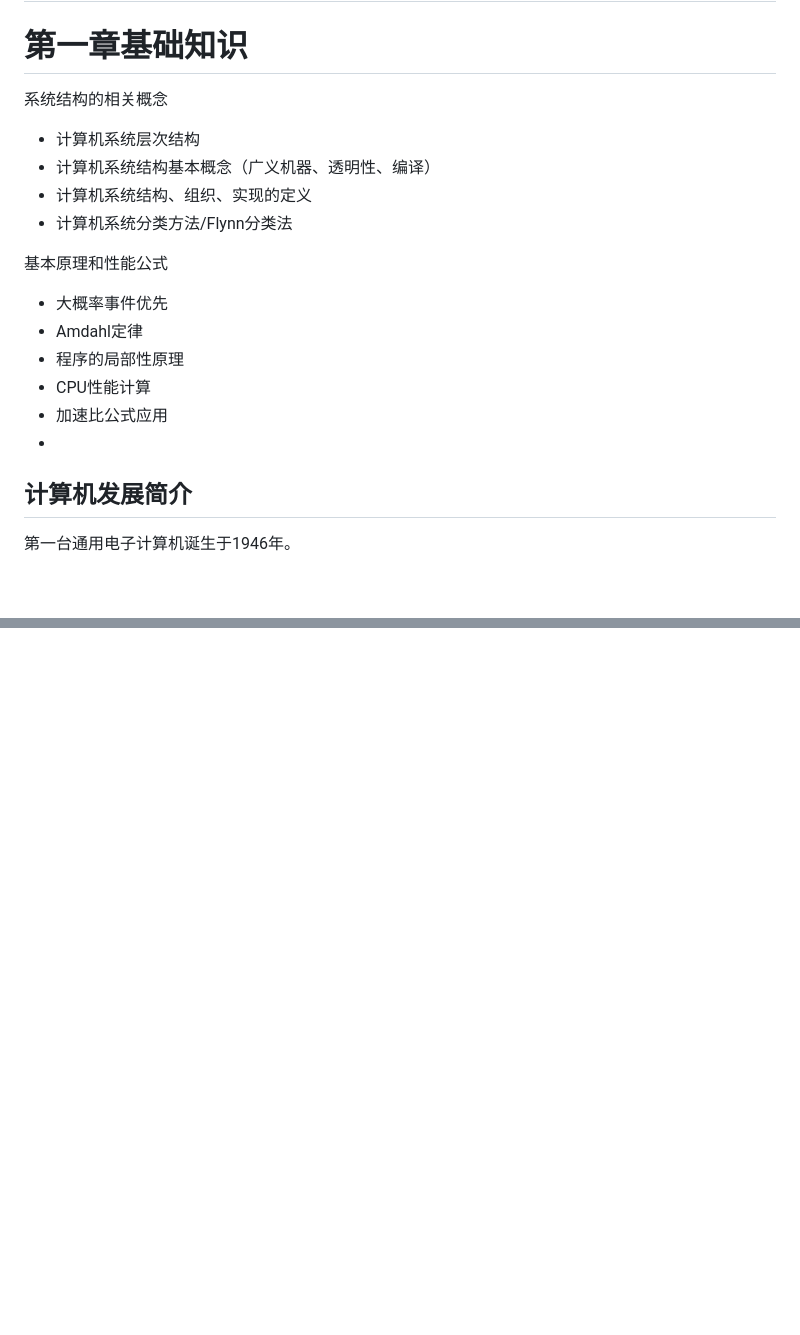
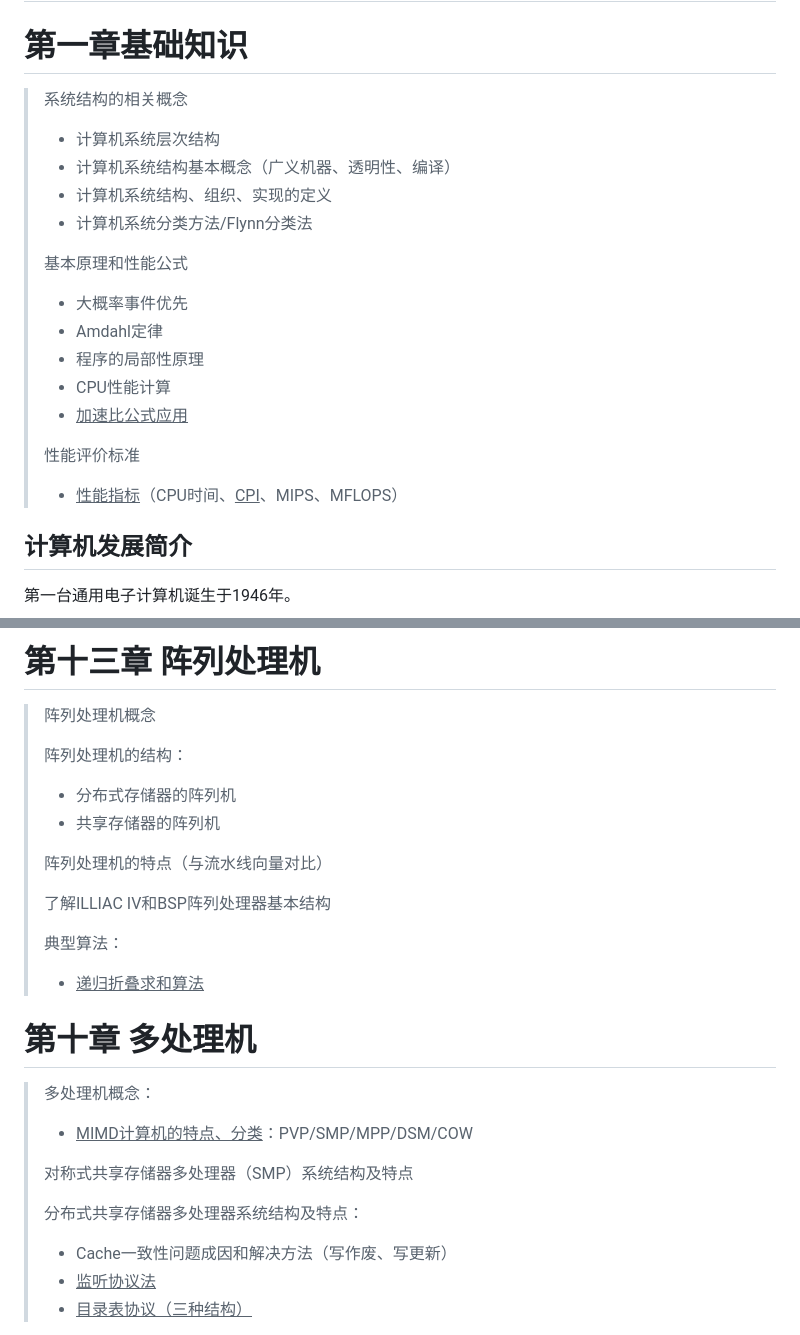
Before and after one commit to BakaNetwork/ComputerArchitecture, a Markdown page: 计算机系统结构.md, 2 parts joined by grey strips. GitHub-like rendering; blank space fills up the shorter version.

```diff
--- a/计算机系统结构.md
+++ b/计算机系统结构.md
@@ -2,21 +2,24 @@
 
 # 第一章基础知识
 
-系统结构的相关概念
-
-- 计算机系统层次结构
-- 计算机系统结构基本概念（广义机器、透明性、编译）
-- 计算机系统结构、组织、实现的定义
-- 计算机系统分类方法/Flynn分类法
-
-基本原理和性能公式
-
-- 大概率事件优先
-- Amdahl定律
-- 程序的局部性原理
-- CPU性能计算
-- 加速比公式应用
--
+> 系统结构的相关概念
+>
+> - 计算机系统层次结构
+> - 计算机系统结构基本概念（广义机器、透明性、编译）
+> - 计算机系统结构、组织、实现的定义
+> - 计算机系统分类方法/Flynn分类法
+>
+> 基本原理和性能公式
+>
+> - 大概率事件优先
+> - Amdahl定律
+> - 程序的局部性原理
+> - CPU性能计算
+> - <u>加速比公式应用</u>
+>
+> 性能评价标准
+>
+> - <u>性能指标</u>（CPU时间、<u>CPI</u>、MIPS、MFLOPS）
 
 ## 计算机发展简介
 
@@ -287,0 +370,32 @@ $PCR = \frac{P_{max}}{C}$，其中$P_{max} = \frac{1}{\frac{t}{k}+d}$，$C = \fr
+# 第十三章 阵列处理机
+
+> 阵列处理机概念
+>
+> 阵列处理机的结构：
+>
+> * 分布式存储器的阵列机
+> * 共享存储器的阵列机
+>
+> 阵列处理机的特点（与流水线向量对比）
+>
+> 了解ILLIAC IV和BSP阵列处理器基本结构
+>
+> 典型算法：
+>
+> * <u>递归折叠求和算法</u>
+
+
+
+# 第十章 多处理机
+
+> 多处理机概念：
+>
+> * <u>MIMD计算机的特点、分类</u>：PVP/SMP/MPP/DSM/COW
+>
+> 对称式共享存储器多处理器（SMP）系统结构及特点
+>
+> 分布式共享存储器多处理器系统结构及特点：
+>
+> * Cache一致性问题成因和解决方法（写作废、写更新）
+> * <u>监听协议法</u>
+> * <u>目录表协议（三种结构）</u>
```
Also changed, not shown: other parts of 计算机系统结构.md (+79 -0 lines), 计算机系统结构.assets/image-20210615211604807.png (added), 计算机系统结构.assets/image-20210616154958511.png (added), 计算机系统结构.assets/image-20210616155129119.png (added).
